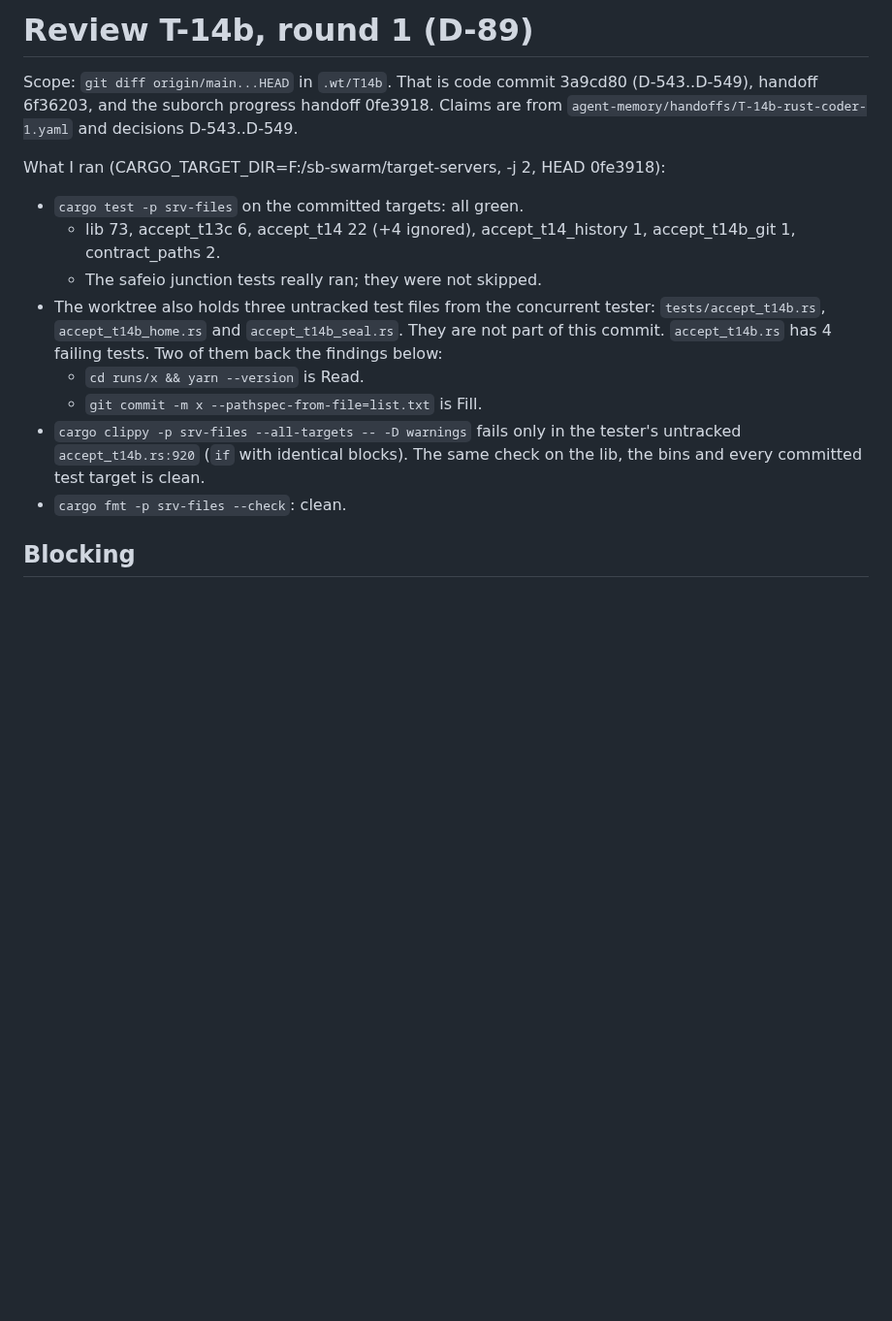
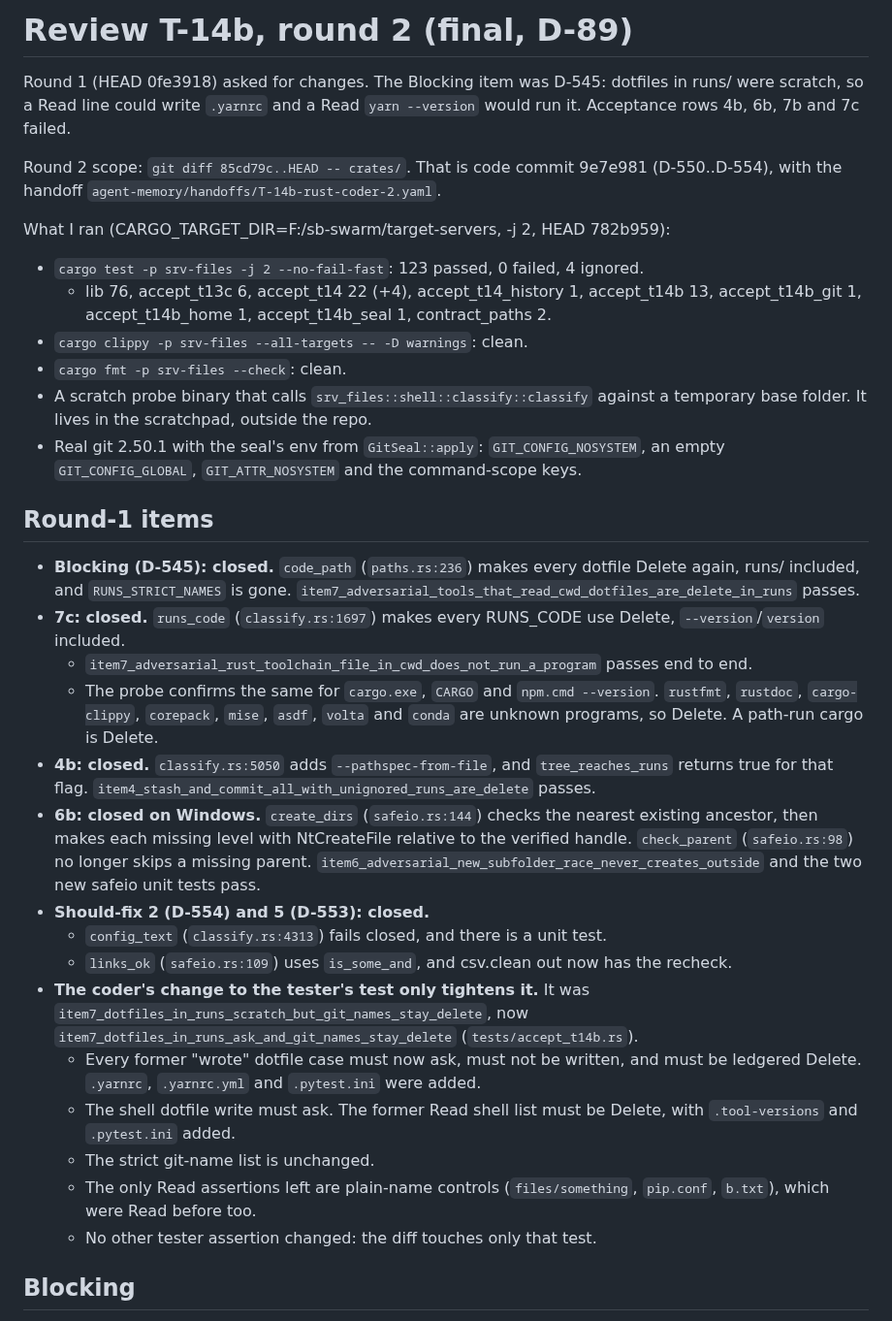
Before and after one commit to loki52501/sheet_browse, a Markdown page: bench/results/review-T-14b.md, the part around one of its changes. Shown at 97% size. Rendered like a GitHub page; blank space fills up the shorter version.

```diff
--- a/bench/results/review-T-14b.md
+++ b/bench/results/review-T-14b.md
@@ -1,16 +1,34 @@
-# Review T-14b, round 1 (D-89)
+# Review T-14b, round 2 (final, D-89)
 
-Scope: `git diff origin/main...HEAD` in `.wt/T14b`. That is code commit 3a9cd80 (D-543..D-549), handoff 6f36203, and the suborch progress handoff 0fe3918. Claims are from `agent-memory/handoffs/T-14b-rust-coder-1.yaml` and decisions D-543..D-549.
+Round 1 (HEAD 0fe3918) asked for changes. The Blocking item was D-545: dotfiles in runs/ were scratch, so a Read line could write `.yarnrc` and a Read `yarn --version` would run it. Acceptance rows 4b, 6b, 7b and 7c failed.
 
-What I ran (CARGO_TARGET_DIR=F:/sb-swarm/target-servers, -j 2, HEAD 0fe3918):
-- `cargo test -p srv-files` on the committed targets: all green.
-  - lib 73, accept_t13c 6, accept_t14 22 (+4 ignored), accept_t14_history 1, accept_t14b_git 1, contract_paths 2.
-  - The safeio junction tests really ran; they were not skipped.
-- The worktree also holds three untracked test files from the concurrent tester: `tests/accept_t14b.rs`, `accept_t14b_home.rs` and `accept_t14b_seal.rs`. They are not part of this commit. `accept_t14b.rs` has 4 failing tests. Two of them back the findings below:
-  - `cd runs/x && yarn --version` is Read.
-  - `git commit -m x --pathspec-from-file=list.txt` is Fill.
-- `cargo clippy -p srv-files --all-targets -- -D warnings` fails only in the tester's untracked `accept_t14b.rs:920` (`if` with identical blocks). The same check on the lib, the bins and every committed test target is clean.
+Round 2 scope: `git diff 85cd79c..HEAD -- crates/`. That is code commit 9e7e981 (D-550..D-554), with the handoff `agent-memory/handoffs/T-14b-rust-coder-2.yaml`.
+
+What I ran (CARGO_TARGET_DIR=F:/sb-swarm/target-servers, -j 2, HEAD 782b959):
+- `cargo test -p srv-files -j 2 --no-fail-fast`: 123 passed, 0 failed, 4 ignored.
+  - lib 76, accept_t13c 6, accept_t14 22 (+4), accept_t14_history 1, accept_t14b 13, accept_t14b_git 1, accept_t14b_home 1, accept_t14b_seal 1, contract_paths 2.
+- `cargo clippy -p srv-files --all-targets -- -D warnings`: clean.
 - `cargo fmt -p srv-files --check`: clean.
+- A scratch probe binary that calls `srv_files::shell::classify::classify` against a temporary base folder. It lives in the scratchpad, outside the repo.
+- Real git 2.50.1 with the seal's env from `GitSeal::apply`: `GIT_CONFIG_NOSYSTEM`, an empty `GIT_CONFIG_GLOBAL`, `GIT_ATTR_NOSYSTEM` and the command-scope keys.
+
+## Round-1 items
+
+- **Blocking (D-545): closed.** `code_path` (`paths.rs:236`) makes every dotfile Delete again, runs/ included, and `RUNS_STRICT_NAMES` is gone. `item7_adversarial_tools_that_read_cwd_dotfiles_are_delete_in_runs` passes.
+- **7c: closed.** `runs_code` (`classify.rs:1697`) makes every RUNS_CODE use Delete, `--version`/`version` included.
+  - `item7_adversarial_rust_toolchain_file_in_cwd_does_not_run_a_program` passes end to end.
+  - The probe confirms the same for `cargo.exe`, `CARGO` and `npm.cmd --version`. `rustfmt`, `rustdoc`, `cargo-clippy`, `corepack`, `mise`, `asdf`, `volta` and `conda` are unknown programs, so Delete. A path-run cargo is Delete.
+- **4b: closed.** `classify.rs:5050` adds `--pathspec-from-file`, and `tree_reaches_runs` returns true for that flag. `item4_stash_and_commit_all_with_unignored_runs_are_delete` passes.
+- **6b: closed on Windows.** `create_dirs` (`safeio.rs:144`) checks the nearest existing ancestor, then makes each missing level with NtCreateFile relative to the verified handle. `check_parent` (`safeio.rs:98`) no longer skips a missing parent. `item6_adversarial_new_subfolder_race_never_creates_outside` and the two new safeio unit tests pass.
+- **Should-fix 2 (D-554) and 5 (D-553): closed.**
+  - `config_text` (`classify.rs:4313`) fails closed, and there is a unit test.
+  - `links_ok` (`safeio.rs:109`) uses `is_some_and`, and csv.clean out now has the recheck.
+- **The coder's change to the tester's test only tightens it.** It was `item7_dotfiles_in_runs_scratch_but_git_names_stay_delete`, now `item7_dotfiles_in_runs_ask_and_git_names_stay_delete` (`tests/accept_t14b.rs`).
+  - Every former "wrote" dotfile case must now ask, must not be written, and must be ledgered Delete. `.yarnrc`, `.yarnrc.yml` and `.pytest.ini` were added.
+  - The shell dotfile write must ask. The former Read shell list must be Delete, with `.tool-versions` and `.pytest.ini` added.
+  - The strict git-name list is unchanged.
+  - The only Read assertions left are plain-name controls (`files/something`, `pip.conf`, `b.txt`), which were Read before too.
+  - No other tester assertion changed: the diff touches only that test.
 
 ## Blocking
 
```
Also changed, not shown: other parts of bench/results/review-T-14b.md (+58 -55 lines).
